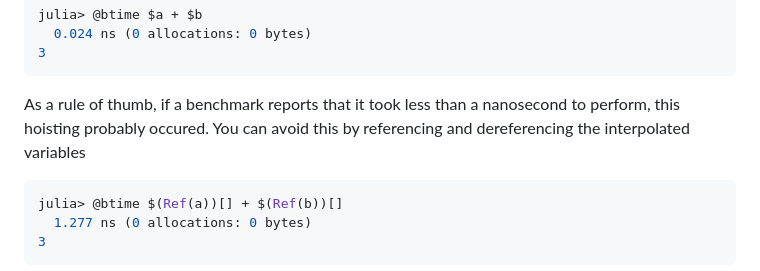
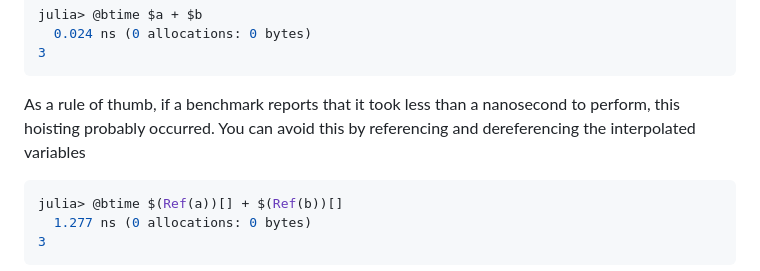
Before and after one commit to JuliaCI/BenchmarkTools.jl, a Markdown page: docs/src/index.md, the part around the change. GitHub-like rendering.

Commit message:
Fix a few typos

````diff
--- a/docs/src/index.md
+++ b/docs/src/index.md
@@ -66,7 +66,7 @@ julia> @btime $a + $b
   0.024 ns (0 allocations: 0 bytes)
 3
 ```
-As a rule of thumb, if a benchmark reports that it took less than a nanosecond to perform, this hoisting probably occured. You can avoid this by referencing and dereferencing the interpolated variables
+As a rule of thumb, if a benchmark reports that it took less than a nanosecond to perform, this hoisting probably occurred. You can avoid this by referencing and dereferencing the interpolated variables
 ```julia
 julia> @btime $(Ref(a))[] + $(Ref(b))[]
   1.277 ns (0 allocations: 0 bytes)
````
Also changed, not shown: 1 other file.
